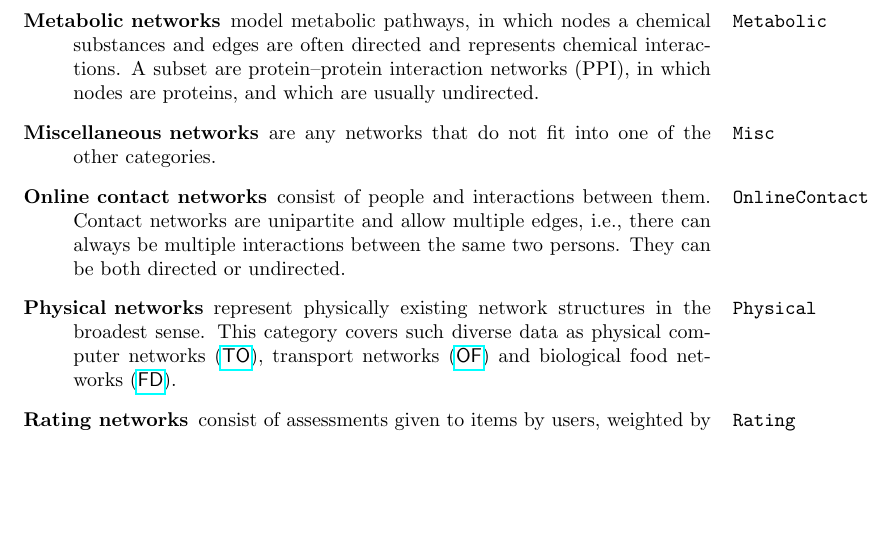
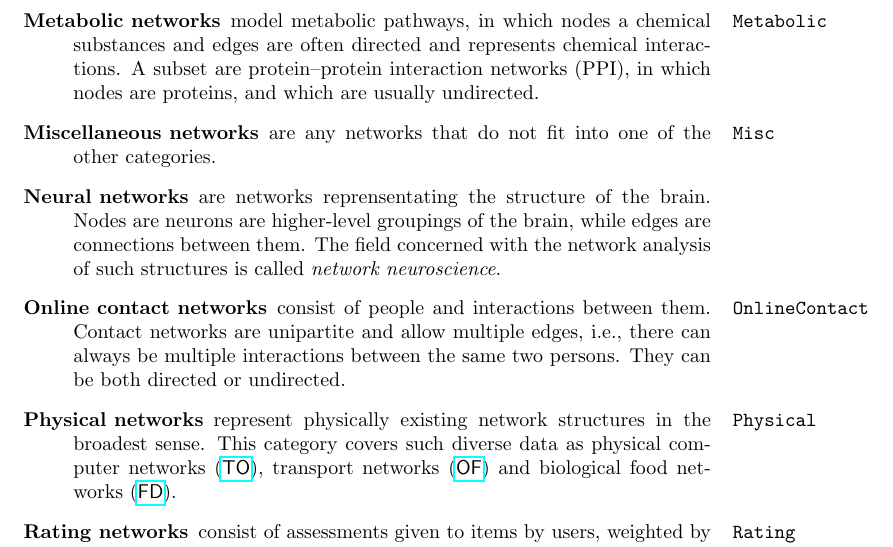
Before and after one commit to kunegis/konect-handbook, a LaTeX document (konect-handbook.tex): part of page 12 of 81, cut so that both start at the same text, the shorter picture padded with empty space. Compiled offline with pdfLaTeX.

Commit message:
add neural networks

```diff
--- a/konect-handbook.tex
+++ b/konect-handbook.tex
@@ -653,6 +653,12 @@ An overview of the categories is given in Table~\ref{tab:categories}.
 \item[Miscellaneous networks] are any networks that do not fit into one
   \marginpar{\texttt{Misc}}
   of the other categories.
+
+\item[Neural networks] are networks reprensentating the structure of the
+  brain.  Nodes are neurons are higher-level groupings of the brain,
+  while edges are connections between them.  The field concerned with
+  the network analysis of such structures is called \emph{network
+  neuroscience}.
 
 \item[Online contact networks] consist of people and interactions between
   \marginpar{\texttt{OnlineContact}} them.  Contact networks are
```
Also changed, not shown: konect-handbook.pdf.
